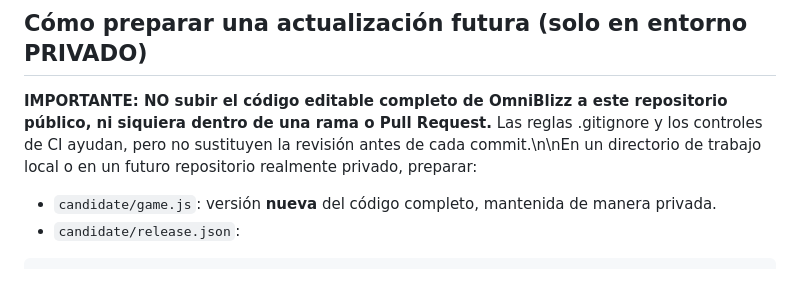
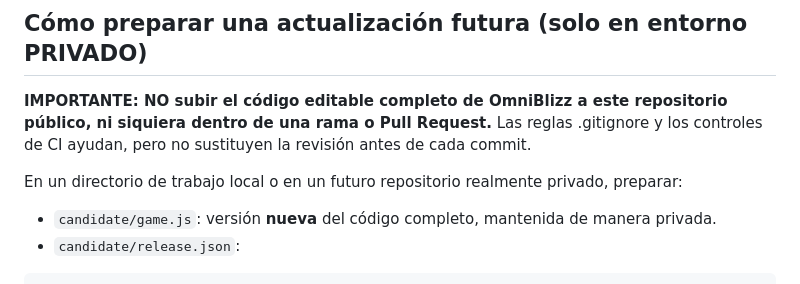
Before and after one commit to ventisca-gif/omniblizz-updates, a Markdown page: automation/README.md, the part around the change. GitHub-like rendering.

Commit message:
Fix Markdown line breaks in private-source workflow instructions

```diff
--- a/automation/README.md
+++ b/automation/README.md
@@ -23,7 +23,9 @@
 
 ## Cómo preparar una actualización futura (solo en entorno PRIVADO)
 
-**IMPORTANTE: NO subir el código editable completo de OmniBlizz a este repositorio público, ni siquiera dentro de una rama o Pull Request.** Las reglas .gitignore y los controles de CI ayudan, pero no sustituyen la revisión antes de cada commit.\n\nEn un directorio de trabajo local o en un futuro repositorio realmente privado, preparar:
+**IMPORTANTE: NO subir el código editable completo de OmniBlizz a este repositorio público, ni siquiera dentro de una rama o Pull Request.** Las reglas .gitignore y los controles de CI ayudan, pero no sustituyen la revisión antes de cada commit.
+
+En un directorio de trabajo local o en un futuro repositorio realmente privado, preparar:
 
 - `candidate/game.js`: versión **nueva** del código completo, mantenida de manera privada.
 - `candidate/release.json`:
```
